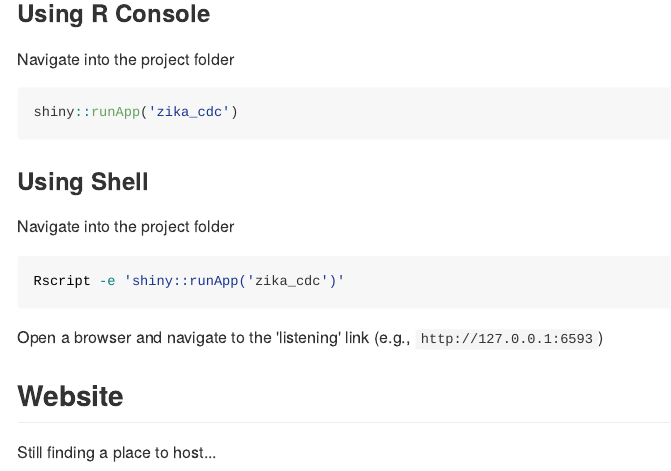
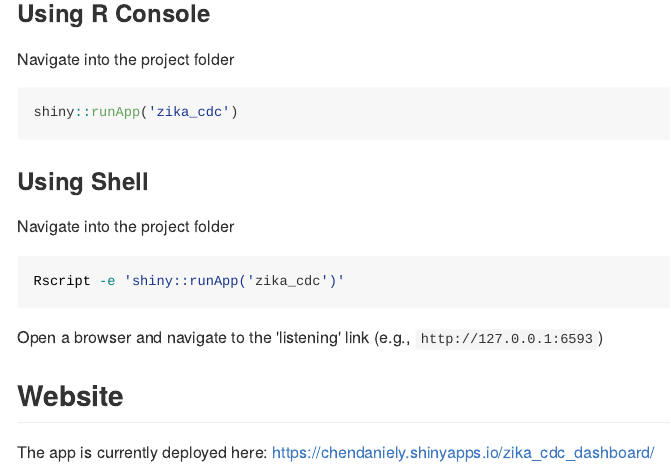
Before and after one commit to chendaniely/zika_dashboard_cdc, an R Markdown document (README.Rmd): the page in a window 1100 px wide, from 1770 px down. The pictures show the output file README.md that the author committed with the source, drawn offline in the style of GitHub.

Commit message:
link to deployed app

```diff
--- a/README.Rmd
+++ b/README.Rmd
@@ -71,4 +71,5 @@ Open a browser and navigate to the 'listening' link (e.g., `http://127.0.0.1:659
 
 ## Website
 
-Still finding a place to host...
+The app is currently deployed here:
+https://chendaniely.shinyapps.io/zika_cdc_dashboard/
```
Also changed, not shown: README.md.
